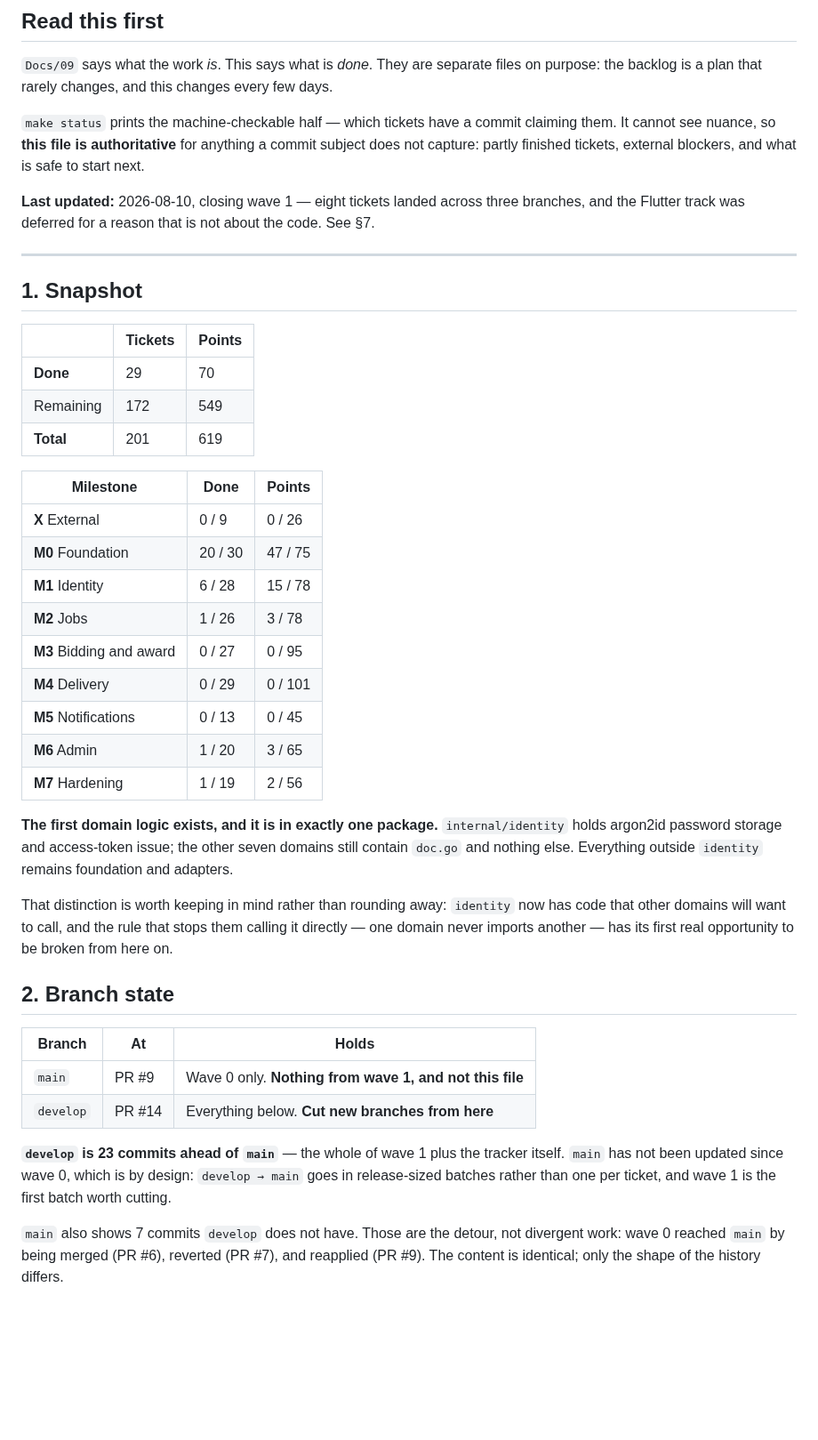
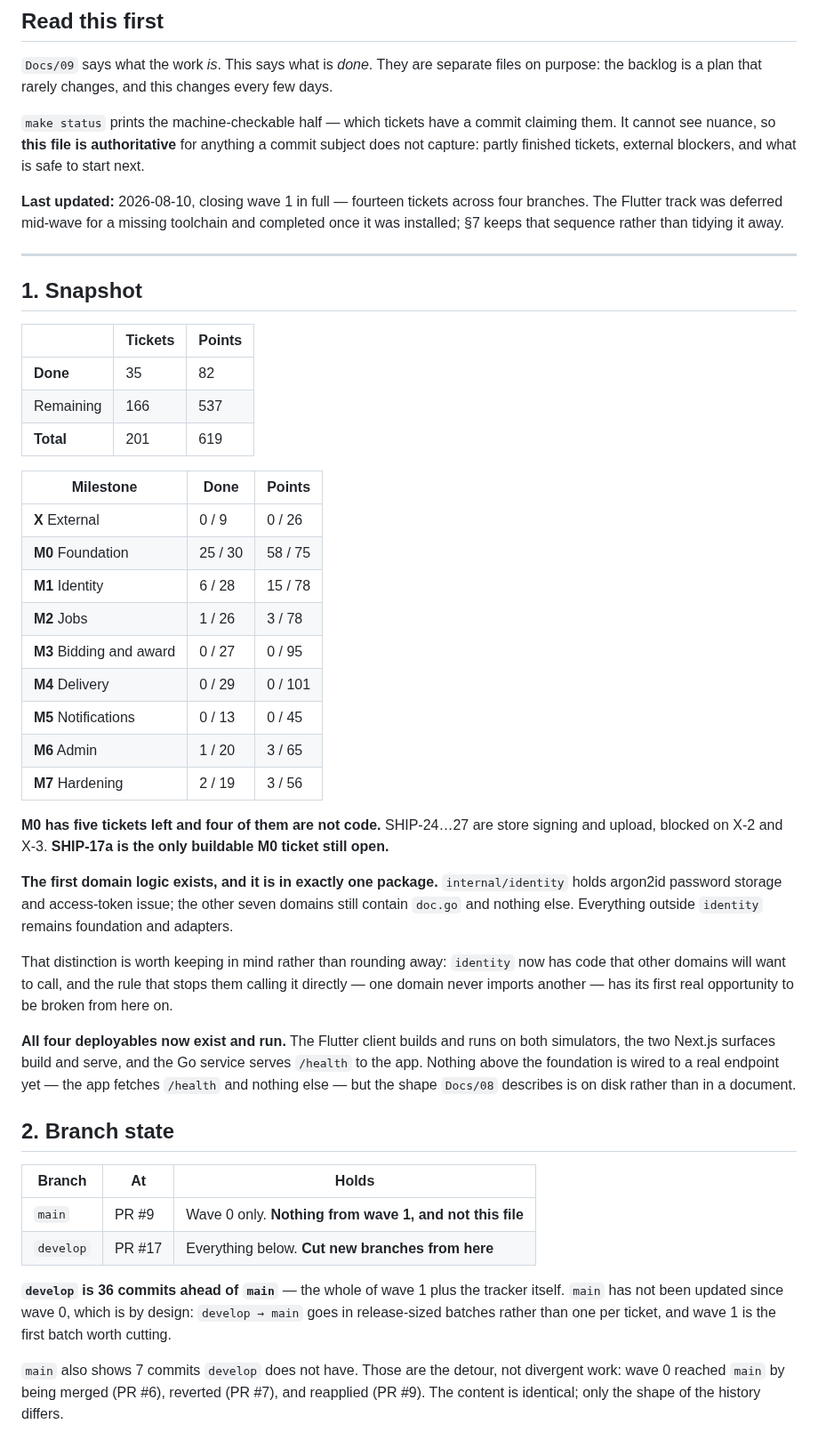
Before and after one commit to DulsaraNethmin/Shipper, a Markdown page: Docs/11-delivery-status.md, the part around one of its changes. Shown at 89% size. GitHub-like rendering; blank space fills up the shorter version.

```diff
--- a/Docs/11-delivery-status.md
+++ b/Docs/11-delivery-status.md
@@ -10,7 +10,7 @@
 
 `make status` prints the machine-checkable half — which tickets have a commit claiming them. It cannot see nuance, so **this file is authoritative** for anything a commit subject does not capture: partly finished tickets, external blockers, and what is safe to start next.
 
-**Last updated:** 2026-08-10, closing wave 1 — eight tickets landed across three branches, and the Flutter track was deferred for a reason that is not about the code. See §7.
+**Last updated:** 2026-08-10, closing wave 1 in full — fourteen tickets across four branches. The Flutter track was deferred mid-wave for a missing toolchain and completed once it was installed; §7 keeps that sequence rather than tidying it away.
 
 ---
 
@@ -18,34 +18,38 @@
 
 | | Tickets | Points |
 |---|---|---|
-| **Done** | 29 | 70 |
-| Remaining | 172 | 549 |
+| **Done** | 35 | 82 |
+| Remaining | 166 | 537 |
 | **Total** | 201 | 619 |
 
 | Milestone | Done | Points |
 |---|---|---|
 | **X** External | 0 / 9 | 0 / 26 |
-| **M0** Foundation | 20 / 30 | 47 / 75 |
+| **M0** Foundation | 25 / 30 | 58 / 75 |
 | **M1** Identity | 6 / 28 | 15 / 78 |
 | **M2** Jobs | 1 / 26 | 3 / 78 |
 | **M3** Bidding and award | 0 / 27 | 0 / 95 |
 | **M4** Delivery | 0 / 29 | 0 / 101 |
 | **M5** Notifications | 0 / 13 | 0 / 45 |
 | **M6** Admin | 1 / 20 | 3 / 65 |
-| **M7** Hardening | 1 / 19 | 2 / 56 |
+| **M7** Hardening | 2 / 19 | 3 / 56 |
+
+**M0 has five tickets left and four of them are not code.** SHIP-24…27 are store signing and upload, blocked on X-2 and X-3. **SHIP-17a is the only buildable M0 ticket still open.**
 
 **The first domain logic exists, and it is in exactly one package.** `internal/identity` holds argon2id password storage and access-token issue; the other seven domains still contain `doc.go` and nothing else. Everything outside `identity` remains foundation and adapters.
 
 That distinction is worth keeping in mind rather than rounding away: `identity` now has code that other domains will want to call, and the rule that stops them calling it directly — one domain never imports another — has its first real opportunity to be broken from here on.
+
+**All four deployables now exist and run.** The Flutter client builds and runs on both simulators, the two Next.js surfaces build and serve, and the Go service serves `/health` to the app. Nothing above the foundation is wired to a real endpoint yet — the app fetches `/health` and nothing else — but the shape `Docs/08` describes is on disk rather than in a document.
 
 ## 2. Branch state
 
 | Branch | At | Holds |
 |---|---|---|
 | `main` | PR #9 | Wave 0 only. **Nothing from wave 1, and not this file** |
-| `develop` | PR #14 | Everything below. **Cut new branches from here** |
+| `develop` | PR #17 | Everything below. **Cut new branches from here** |
 
-**`develop` is 23 commits ahead of `main`** — the whole of wave 1 plus the tracker itself. `main` has not been updated since wave 0, which is by design: `develop → main` goes in release-sized batches rather than one per ticket, and wave 1 is the first batch worth cutting.
+**`develop` is 36 commits ahead of `main`** — the whole of wave 1 plus the tracker itself. `main` has not been updated since wave 0, which is by design: `develop → main` goes in release-sized batches rather than one per ticket, and wave 1 is the first batch worth cutting.
 
 `main` also shows 7 commits `develop` does not have. Those are the detour, not divergent work: wave 0 reached `main` by being merged (PR #6), reverted (PR #7), and reapplied (PR #9). The content is identical; only the shape of the history differs.
 
```
Also changed, not shown: other parts of Docs/11-delivery-status.md (+28 -11 lines).
